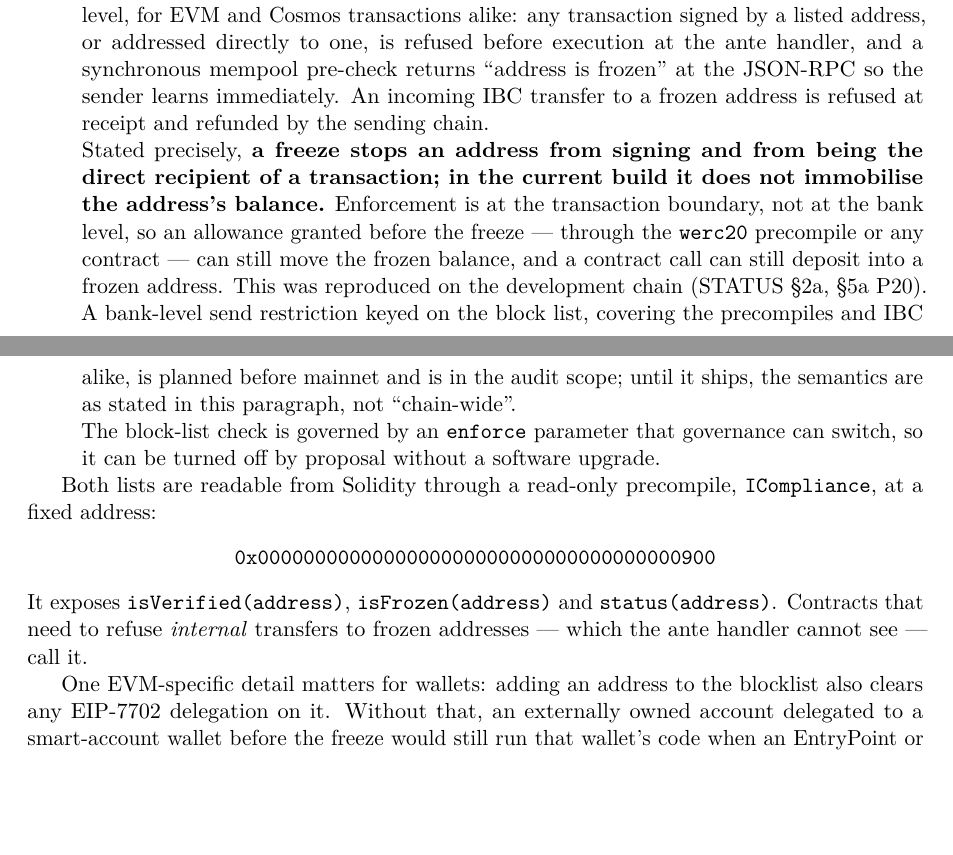
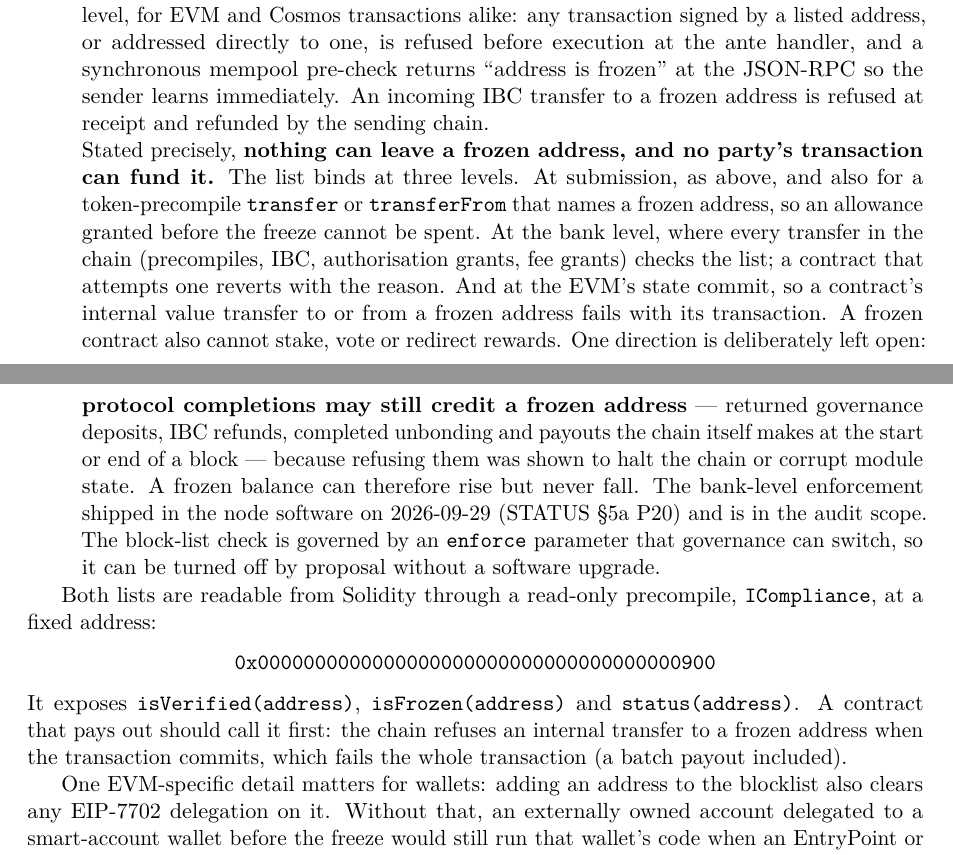
Before and after one commit to Konstellation-Network/whitepaper, a LaTeX paper (src/whitepaper.tex, which reads src/sections/compliance.tex): two parts of pages 18 and 19 of 30, joined at a grey line, cut so that both start at the same text, the shorter picture padded with empty space. Compiled offline with pdfLaTeX.

Commit message:
Freeze semantics as built after konstellation #15
The compliance section said a freeze "does not immobilise the address's
balance" and that a bank-level restriction was "planned before mainnet".
konstellation #15 (merged 2026-09-29, STATUS P20) shipped it. The section
now states the semantics as built:

- Nothing can leave a frozen address, and no party's transaction can fund
  it. Enforcement is at submission (including a token-precompile transfer
  naming a frozen address, so a pre-freeze allowance cannot be spent), at
  the bank level (every transfer: precompiles, IBC, authz, fee grants) and
  at the EVM state commit (internal value transfers).
- A frozen contract cannot stake, vote or redirect rewards.
- Protocol completions may still credit a frozen address (gov deposit
  refunds, IBC refunds, unbonding, chain payouts at block start/end),
  because refusing them was shown to halt the chain. The balance can rise,
  never fall.

The precompile paragraph ("call it first before paying out"), the
architecture table and the D6 row in the appendix now match. The
section's [legal review] marker is unchanged. P17 (governance freeze-out)
is still open and its risk item is left as is. `make pdf` builds 31 pages
with no undefined references; `make check` is clean (20 todo
placeholders, unchanged).

Co-Authored-By: Claude Opus 5.5 <noreply@anthropic.com>

```diff
--- a/src/sections/compliance.tex
+++ b/src/sections/compliance.tex
@@ -26,17 +26,23 @@ holding two lists (\dref{D6}, ENGINEERING \S10):
   so the sender learns immediately. An incoming IBC transfer to a frozen
   address is refused at receipt and refunded by the sending chain.
 
-  Stated precisely, \textbf{a freeze stops an address from signing and from
-  being the direct recipient of a transaction; in the current build it does
-  not immobilise the address's balance.} Enforcement is at the transaction
-  boundary, not at the bank level, so an allowance granted before the freeze
-  --- through the \code{werc20} precompile or any contract --- can still move
-  the frozen balance, and a contract call can still deposit into a frozen
-  address. This was reproduced on the development chain (STATUS \S2a, \S5a
-  P20). A bank-level send restriction keyed on the block list, covering the
-  precompiles and IBC alike, is planned before mainnet and is in the audit
-  scope; until it ships, the semantics are as stated in this paragraph, not
-  ``chain-wide''.
+  Stated precisely, \textbf{nothing can leave a frozen address, and no
+  party's transaction can fund it.} The list binds at three levels. At
+  submission, as above, and also for a token-precompile \code{transfer} or
+  \code{transferFrom} that names a frozen address, so an allowance granted
+  before the freeze cannot be spent. At the bank level, where every transfer
+  in the chain (precompiles, IBC, authorisation grants, fee grants) checks
+  the list; a contract that attempts one reverts with the reason. And at the
+  EVM's state commit, so a contract's internal value transfer to or from a
+  frozen address fails with its transaction. A frozen contract also cannot
+  stake, vote or redirect rewards. One direction is deliberately left open:
+  \textbf{protocol completions may still credit a frozen address} ---
+  returned governance deposits, IBC refunds, completed unbonding and payouts
+  the chain itself makes at the start or end of a block --- because refusing
+  them was shown to halt the chain or corrupt module state. A frozen balance
+  can therefore rise but never fall. The bank-level enforcement shipped in
+  the node software on 2026-09-29 (STATUS \S5a P20) and is in the audit
+  scope.
 
   The block-list check is governed by an \code{enforce} parameter that
   governance can switch, so it can be turned off by proposal without a
@@ -49,9 +55,9 @@ Both lists are readable from Solidity through a read-only precompile,
 \code{0x0000000000000000000000000000000000000900}
 \end{center}
 It exposes \code{isVerified(address)}, \code{isFrozen(address)} and
-\code{status(address)}. Contracts that need to refuse \emph{internal}
-transfers to frozen addresses --- which the ante handler cannot see --- call
-it.
+\code{status(address)}. A contract that pays out should call it first: the
+chain refuses an internal transfer to a frozen address when the transaction
+commits, which fails the whole transaction (a batch payout included).
 
 One EVM-specific detail matters for wallets: adding an address to the
 blocklist also clears any EIP-7702 delegation on it. Without that, an
```
Also changed, not shown: src/sections/appendix.tex (+1 -1 lines), src/sections/architecture.tex (+1 -1 lines), CHANGELOG.md.
